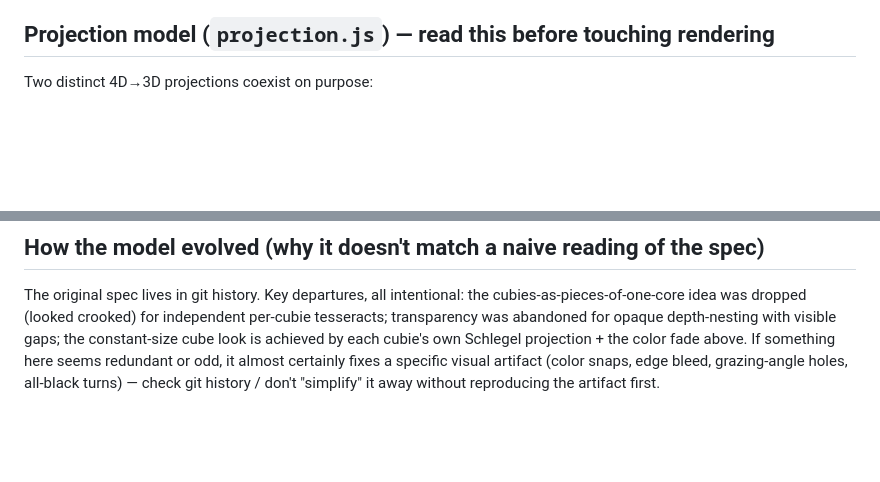
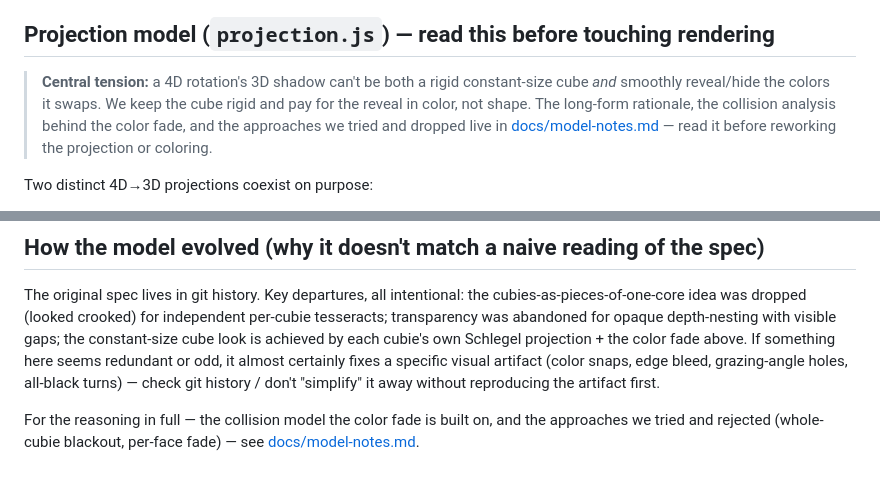
Before and after one commit to vvasin/rubiks-tesseract, a Markdown page: CLAUDE.md, 2 parts joined by grey strips. Rendered like a GitHub page; blank space fills up the shorter version.

```diff
--- a/CLAUDE.md
+++ b/CLAUDE.md
@@ -63,6 +63,13 @@ canvas uses `preserveDrawingBuffer`, so it can be read back via a 2D canvas in t
   Legal planes per cell axis: ±X→YZ,YW,ZW · ±Y→XZ,XW,ZW · ±Z→XY,XW,YW · ±W→XY,XZ,YZ.
 
 ## Projection model (`projection.js`) — read this before touching rendering
+
+> **Central tension:** a 4D rotation's 3D shadow can't be both a rigid constant-size
+> cube *and* smoothly reveal/hide the colors it swaps. We keep the cube rigid and pay
+> for the reveal in color, not shape. The long-form rationale, the collision analysis
+> behind the color fade, and the approaches we tried and dropped live in
+> [docs/model-notes.md](docs/model-notes.md) — read it before reworking the projection
+> or coloring.
 
 Two distinct 4D→3D projections coexist on purpose:
 
@@ -142,3 +149,7 @@ gaps; the constant-size cube look is achieved by each cubie's own Schlegel proje
 the color fade above. If something here seems redundant or odd, it almost certainly fixes
 a specific visual artifact (color snaps, edge bleed, grazing-angle holes, all-black turns)
 — check git history / don't "simplify" it away without reproducing the artifact first.
+
+For the reasoning in full — the collision model the color fade is built on, and the
+approaches we tried and rejected (whole-cubie blackout, per-face fade) — see
+[docs/model-notes.md](docs/model-notes.md).
```
Also changed, not shown: docs/model-notes.md (added, +172 -0 lines).
